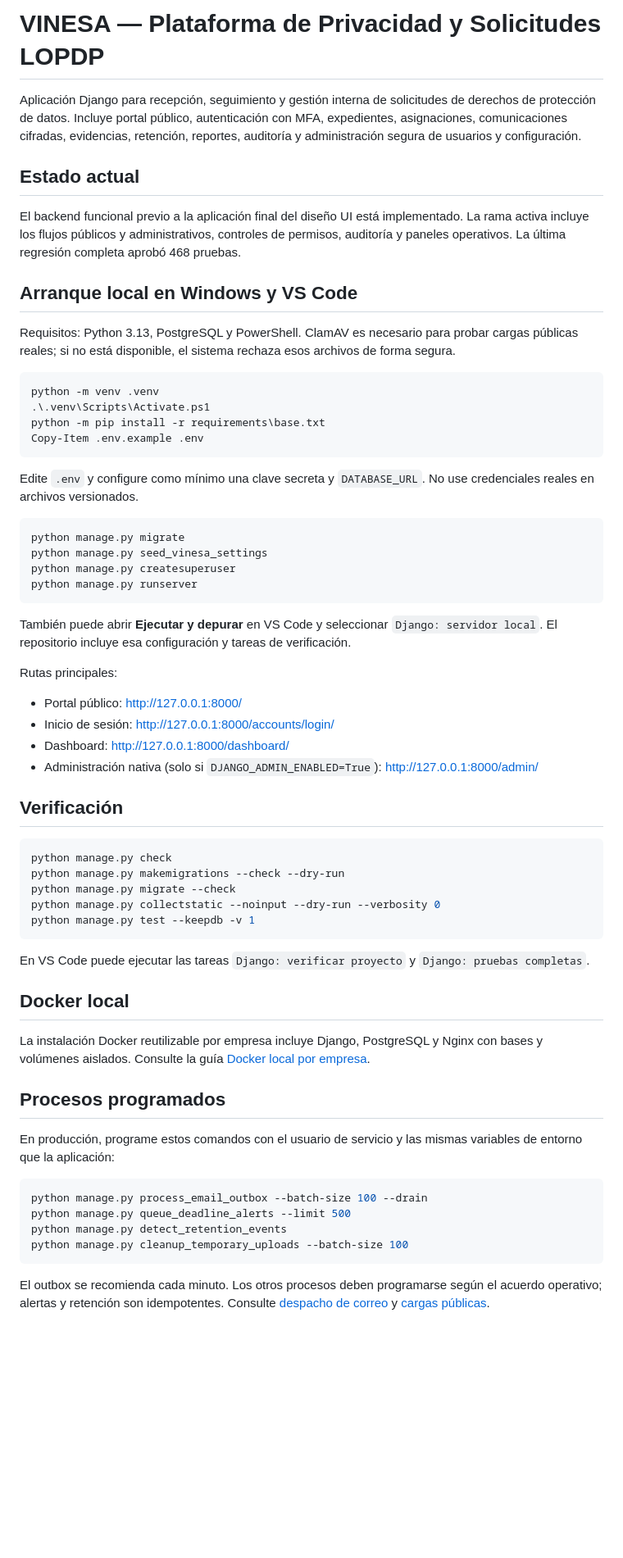
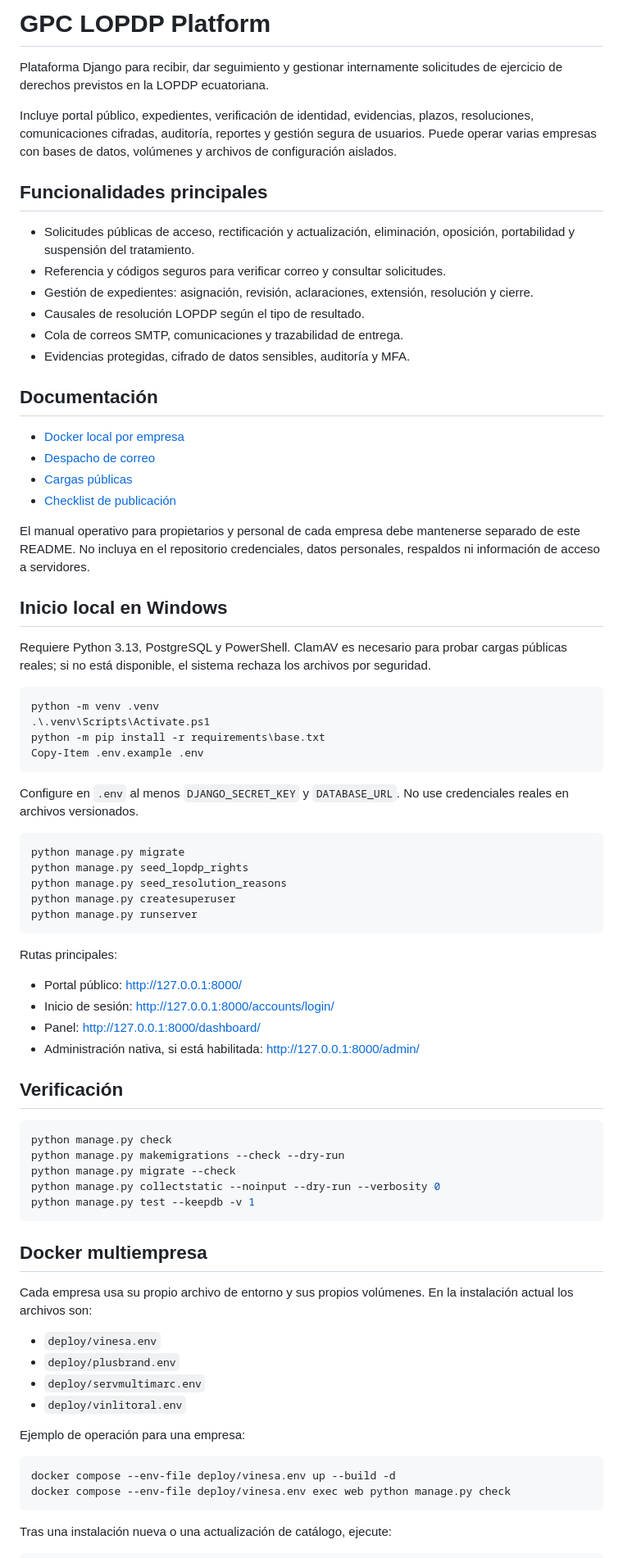
Before and after one commit to xacq/gpc-lopdp-platform, a Markdown page: README.md, the part around one of its changes. Shown at 82% size. Drawn GitHub-style; blank space fills up the shorter version.

Commit message:
Actualiza documentación principal de la plataforma

````diff
--- a/README.md
+++ b/README.md
@@ -1,14 +1,40 @@
-# VINESA — Plataforma de Privacidad y Solicitudes LOPDP
+# GPC LOPDP Platform
 
-Aplicación Django para recepción, seguimiento y gestión interna de solicitudes de derechos de protección de datos. Incluye portal público, autenticación con MFA, expedientes, asignaciones, comunicaciones cifradas, evidencias, retención, reportes, auditoría y administración segura de usuarios y configuración.
+Plataforma Django para recibir, dar seguimiento y gestionar internamente
+solicitudes de ejercicio de derechos previstos en la LOPDP ecuatoriana.
 
-## Estado actual
+Incluye portal público, expedientes, verificación de identidad, evidencias,
+plazos, resoluciones, comunicaciones cifradas, auditoría, reportes y gestión
+segura de usuarios. Puede operar varias empresas con bases de datos,
+volúmenes y archivos de configuración aislados.
 
-El backend funcional previo a la aplicación final del diseño UI está implementado. La rama activa incluye los flujos públicos y administrativos, controles de permisos, auditoría y paneles operativos. La última regresión completa aprobó 468 pruebas.
+## Funcionalidades principales
 
-## Arranque local en Windows y VS Code
+- Solicitudes públicas de acceso, rectificación y actualización, eliminación,
+  oposición, portabilidad y suspensión del tratamiento.
+- Referencia y códigos seguros para verificar correo y consultar solicitudes.
+- Gestión de expedientes: asignación, revisión, aclaraciones, extensión,
+  resolución y cierre.
+- Causales de resolución LOPDP según el tipo de resultado.
+- Cola de correos SMTP, comunicaciones y trazabilidad de entrega.
+- Evidencias protegidas, cifrado de datos sensibles, auditoría y MFA.
 
-Requisitos: Python 3.13, PostgreSQL y PowerShell. ClamAV es necesario para probar cargas públicas reales; si no está disponible, el sistema rechaza esos archivos de forma segura.
+## Documentación
+
+- [Docker local por empresa](docs/operations/docker_local.md)
+- [Despacho de correo](docs/operations/email_outbox.md)
+- [Cargas públicas](docs/operations/public_uploads.md)
+- [Checklist de publicación](docs/operations/release_checklist.md)
+
+El manual operativo para propietarios y personal de cada empresa debe
+mantenerse separado de este README. No incluya en el repositorio credenciales,
+datos personales, respaldos ni información de acceso a servidores.
+
+## Inicio local en Windows
+
+Requiere Python 3.13, PostgreSQL y PowerShell. ClamAV es necesario para probar
+cargas públicas reales; si no está disponible, el sistema rechaza los archivos
+por seguridad.
 
 ```powershell
 python -m venv .venv
@@ -17,23 +43,23 @@ python -m pip install -r requirements\base.txt
 Copy-Item .env.example .env
 ```
 
-Edite `.env` y configure como mínimo una clave secreta y `DATABASE_URL`. No use credenciales reales en archivos versionados.
+Configure en `.env` al menos `DJANGO_SECRET_KEY` y `DATABASE_URL`. No use
+credenciales reales en archivos versionados.
 
 ```powershell
 python manage.py migrate
-python manage.py seed_vinesa_settings
+python manage.py seed_lopdp_rights
+python manage.py seed_resolution_reasons
 python manage.py createsuperuser
 python manage.py runserver
 ```
-
-También puede abrir **Ejecutar y depurar** en VS Code y seleccionar `Django: servidor local`. El repositorio incluye esa configuración y tareas de verificación.
 
 Rutas principales:
 
 - Portal público: <http://127.0.0.1:8000/>
 - Inicio de sesión: <http://127.0.0.1:8000/accounts/login/>
-- Dashboard: <http://127.0.0.1:8000/dashboard/>
-- Administración nativa (solo si `DJANGO_ADMIN_ENABLED=True`): <http://127.0.0.1:8000/admin/>
+- Panel: <http://127.0.0.1:8000/dashboard/>
+- Administración nativa, si está habilitada: <http://127.0.0.1:8000/admin/>
 
 ## Verificación
 
@@ -45,24 +71,22 @@ python manage.py collectstatic --noinput --dry-run --verbosity 0
 python manage.py test --keepdb -v 1
 ```
 
-En VS Code puede ejecutar las tareas `Django: verificar proyecto` y `Django: pruebas completas`.
+## Docker multiempresa
 
-## Docker local
+Cada empresa usa su propio archivo de entorno y sus propios volúmenes. En la
+instalación actual los archivos son:
 
-La instalación Docker reutilizable por empresa incluye Django, PostgreSQL y
-Nginx con bases y volúmenes aislados. Consulte la guía
-[Docker local por empresa](docs/operations/docker_local.md).
+- `deploy/vinesa.env`
+- `deploy/plusbrand.env`
+- `deploy/servmultimarc.env`
+- `deploy/vinlitoral.env`
 
-## Procesos programados
+Ejemplo de operación para una empresa:
 
-En producción, programe estos comandos con el usuario de servicio y las mismas variables de entorno que la aplicación:
-
-```powershell
-python manage.py process_email_outbox --batch-size 100 --drain
-python manage.py queue_deadline_alerts --limit 500
-python manage.py detect_retention_events
-python manage.py cleanup_temporary_uploads --batch-size 100
+```bash
+docker compose --env-file deploy/vinesa.env up --build -d
+docker compose --env-file deploy/vinesa.env exec web python manage.py check
 ```
 
-El outbox se recomienda cada minuto. Los otros procesos deben programarse según el acuerdo operativo; alertas y retención son idempotentes. Consulte [despacho de correo](docs/operations/email_outbox.md) y [cargas públicas](docs/operations/public_uploads.md).
+Tras una instalación nueva o una actualización de catálogo, ejecute:
 
````
Also changed, not shown: other parts of README.md (+27 -3 lines).
